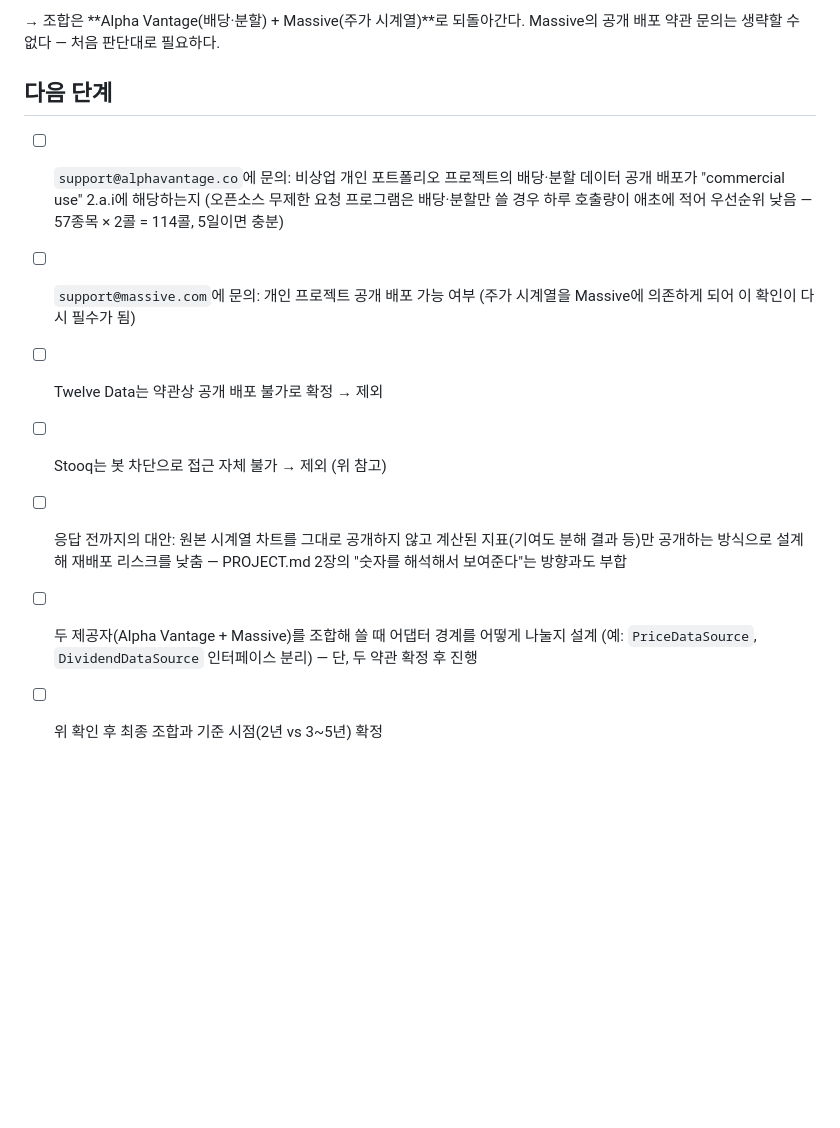
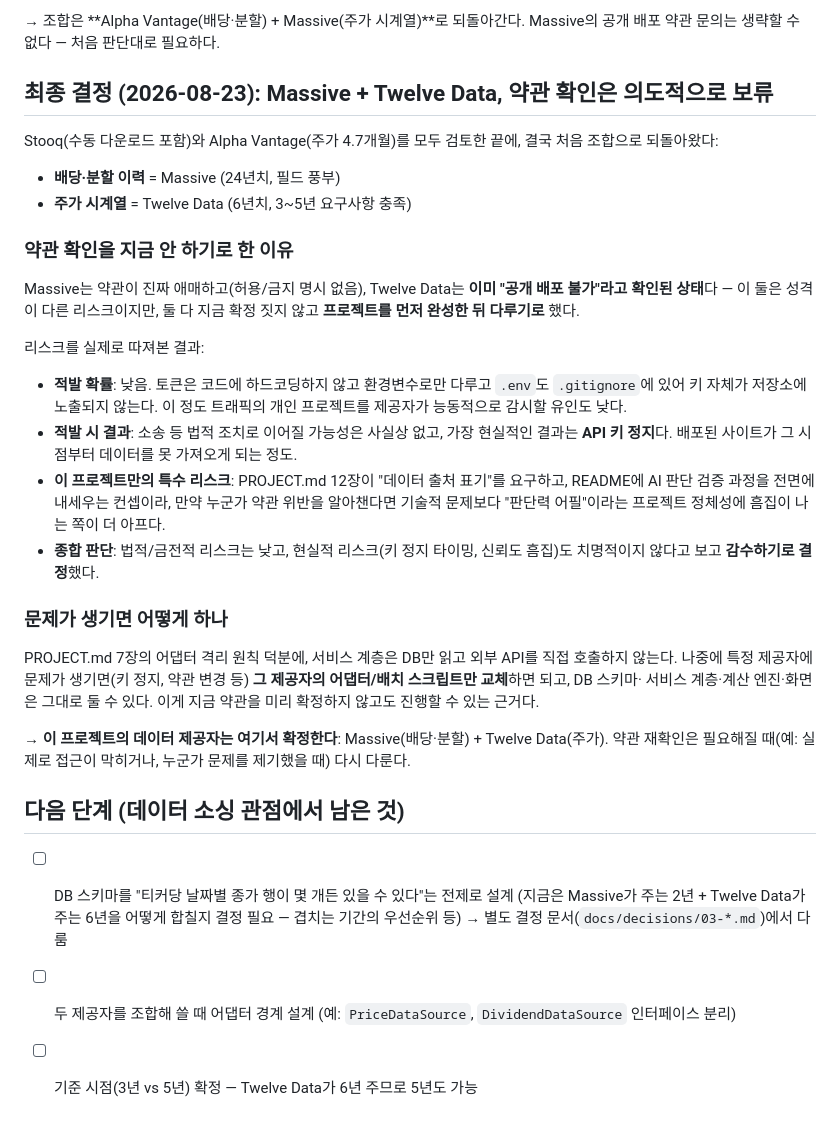
Before and after one commit to king0104/dividend-anatomy, a Markdown page: docs/decisions/01-data-source.md, the part around the change. Rendered like a GitHub page; blank space fills up the shorter version.

Commit message:
docs: 데이터 제공자 최종 확정 - Massive+Twelve Data, 약관 확인은 의도적으로 보류
Plan: docs/decisions/01-data-source.md
Catch: Twelve Data는 이미 "공개 배포 불가"로 확인된 상태인데도, 프로젝트
       완성을 우선하기로 하고 의도적으로 그대로 쓰기로 함 - 이건 "몰랐다"가
       아니라 "알고도 리스크를 감수하기로 판단했다"는 걸 명시적으로 기록.
       근거: 적발 확률 낮음 + 적발돼도 키 정지 수준 + 어댑터 격리 원칙 덕에
       나중에 교체 비용이 낮음

```diff
--- a/docs/decisions/01-data-source.md
+++ b/docs/decisions/01-data-source.md
@@ -273,20 +273,53 @@ KO 자체는 데모 키가 지원하지 않아(데모 키는 IBM 등 소수 종
 → 조합은 **Alpha Vantage(배당·분할) + Massive(주가 시계열)**로 되돌아간다.
   Massive의 공개 배포 약관 문의는 생략할 수 없다 — 처음 판단대로 필요하다.
 
-## 다음 단계
+## 최종 결정 (2026-08-23): Massive + Twelve Data, 약관 확인은 의도적으로 보류
 
-- [ ] `support@alphavantage.co`에 문의: 비상업 개인 포트폴리오 프로젝트의
-      배당·분할 데이터 공개 배포가 "commercial use" 2.a.i에 해당하는지
-      (오픈소스 무제한 요청 프로그램은 배당·분할만 쓸 경우 하루 호출량이
-      애초에 적어 우선순위 낮음 — 57종목 × 2콜 = 114콜, 5일이면 충분)
-- [ ] `support@massive.com`에 문의: 개인 프로젝트 공개 배포 가능 여부
-      (주가 시계열을 Massive에 의존하게 되어 이 확인이 다시 필수가 됨)
-- [ ] Twelve Data는 약관상 공개 배포 불가로 확정 → 제외
-- [ ] Stooq는 봇 차단으로 접근 자체 불가 → 제외 (위 참고)
-- [ ] 응답 전까지의 대안: 원본 시계열 차트를 그대로 공개하지 않고 계산된
-      지표(기여도 분해 결과 등)만 공개하는 방식으로 설계해 재배포 리스크를
-      낮춤 — PROJECT.md 2장의 "숫자를 해석해서 보여준다"는 방향과도 부합
-- [ ] 두 제공자(Alpha Vantage + Massive)를 조합해 쓸 때 어댑터 경계를 어떻게
-      나눌지 설계 (예: `PriceDataSource`, `DividendDataSource` 인터페이스 분리)
-      — 단, 두 약관 확정 후 진행
-- [ ] 위 확인 후 최종 조합과 기준 시점(2년 vs 3~5년) 확정
+Stooq(수동 다운로드 포함)와 Alpha Vantage(주가 4.7개월)를 모두 검토한 끝에,
+결국 처음 조합으로 되돌아왔다:
+
+- **배당·분할 이력** = Massive (24년치, 필드 풍부)
+- **주가 시계열** = Twelve Data (6년치, 3~5년 요구사항 충족)
+
+### 약관 확인을 지금 안 하기로 한 이유
+
+Massive는 약관이 진짜 애매하고(허용/금지 명시 없음), Twelve Data는 **이미
+"공개 배포 불가"라고 확인된 상태**다 — 이 둘은 성격이 다른 리스크이지만,
+둘 다 지금 확정 짓지 않고 **프로젝트를 먼저 완성한 뒤 다루기로** 했다.
+
+리스크를 실제로 따져본 결과:
+
+- **적발 확률**: 낮음. 토큰은 코드에 하드코딩하지 않고 환경변수로만 다루고
+  `.env`도 `.gitignore`에 있어 키 자체가 저장소에 노출되지 않는다. 이 정도
+  트래픽의 개인 프로젝트를 제공자가 능동적으로 감시할 유인도 낮다.
+- **적발 시 결과**: 소송 등 법적 조치로 이어질 가능성은 사실상 없고, 가장
+  현실적인 결과는 **API 키 정지**다. 배포된 사이트가 그 시점부터 데이터를
+  못 가져오게 되는 정도.
+- **이 프로젝트만의 특수 리스크**: PROJECT.md 12장이 "데이터 출처 표기"를
+  요구하고, README에 AI 판단 검증 과정을 전면에 내세우는 컨셉이라, 만약
+  누군가 약관 위반을 알아챈다면 기술적 문제보다 "판단력 어필"이라는
+  프로젝트 정체성에 흠집이 나는 쪽이 더 아프다.
+- **종합 판단**: 법적/금전적 리스크는 낮고, 현실적 리스크(키 정지 타이밍,
+  신뢰도 흠집)도 치명적이지 않다고 보고 **감수하기로 결정**했다.
+
+### 문제가 생기면 어떻게 하나
+
+PROJECT.md 7장의 어댑터 격리 원칙 덕분에, 서비스 계층은 DB만 읽고 외부 API를
+직접 호출하지 않는다. 나중에 특정 제공자에 문제가 생기면(키 정지, 약관
+변경 등) **그 제공자의 어댑터/배치 스크립트만 교체**하면 되고, DB 스키마·
+서비스 계층·계산 엔진·화면은 그대로 둘 수 있다. 이게 지금 약관을 미리
+확정하지 않고도 진행할 수 있는 근거다.
+
+→ **이 프로젝트의 데이터 제공자는 여기서 확정한다**: Massive(배당·분할) +
+  Twelve Data(주가). 약관 재확인은 필요해질 때(예: 실제로 접근이 막히거나,
+  누군가 문제를 제기했을 때) 다시 다룬다.
+
+## 다음 단계 (데이터 소싱 관점에서 남은 것)
+
+- [ ] DB 스키마를 "티커당 날짜별 종가 행이 몇 개든 있을 수 있다"는 전제로
+      설계 (지금은 Massive가 주는 2년 + Twelve Data가 주는 6년을 어떻게
+      합칠지 결정 필요 — 겹치는 기간의 우선순위 등)
+      → 별도 결정 문서(`docs/decisions/03-*.md`)에서 다룸
+- [ ] 두 제공자를 조합해 쓸 때 어댑터 경계 설계 (예: `PriceDataSource`,
+      `DividendDataSource` 인터페이스 분리)
+- [ ] 기준 시점(3년 vs 5년) 확정 — Twelve Data가 6년 주므로 5년도 가능
```
